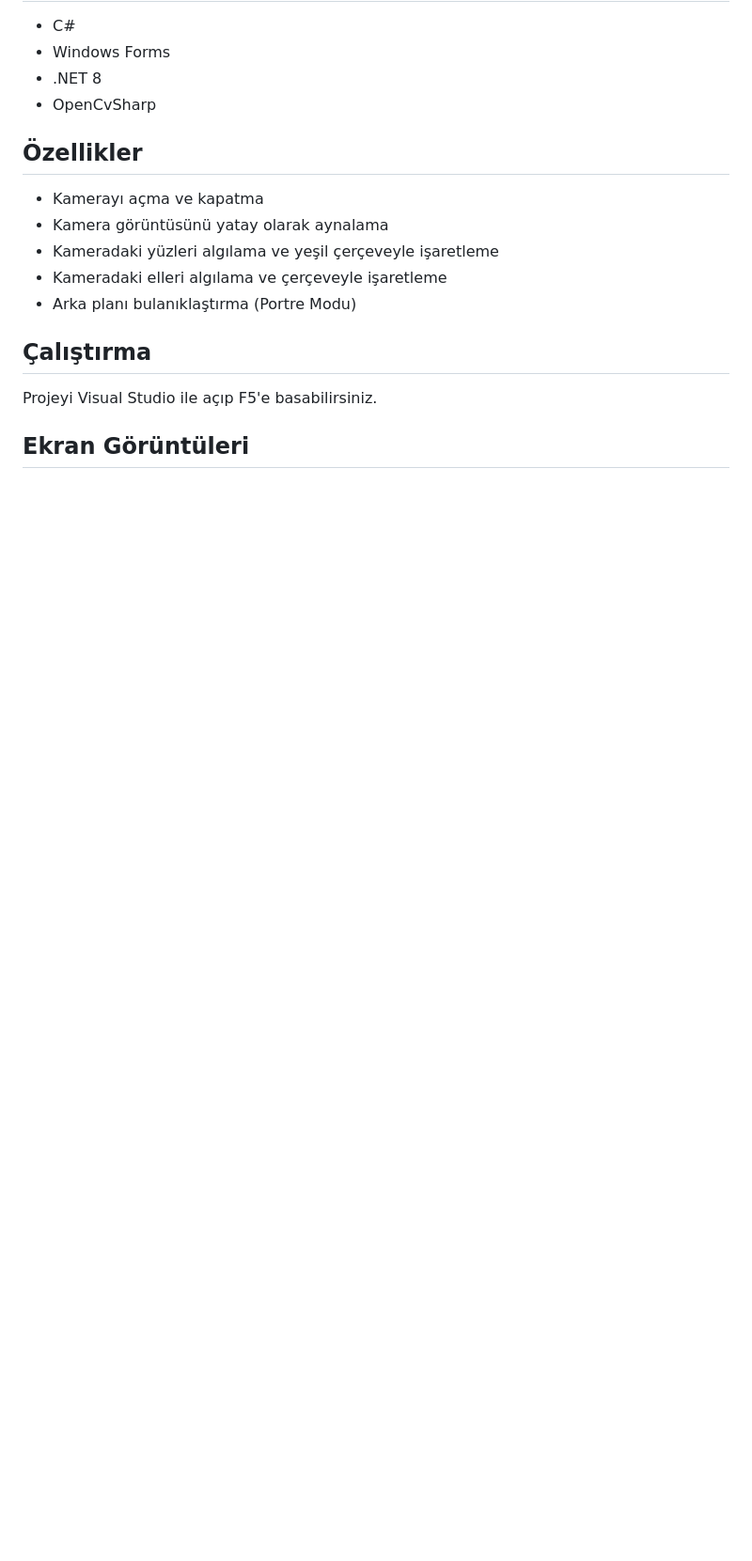
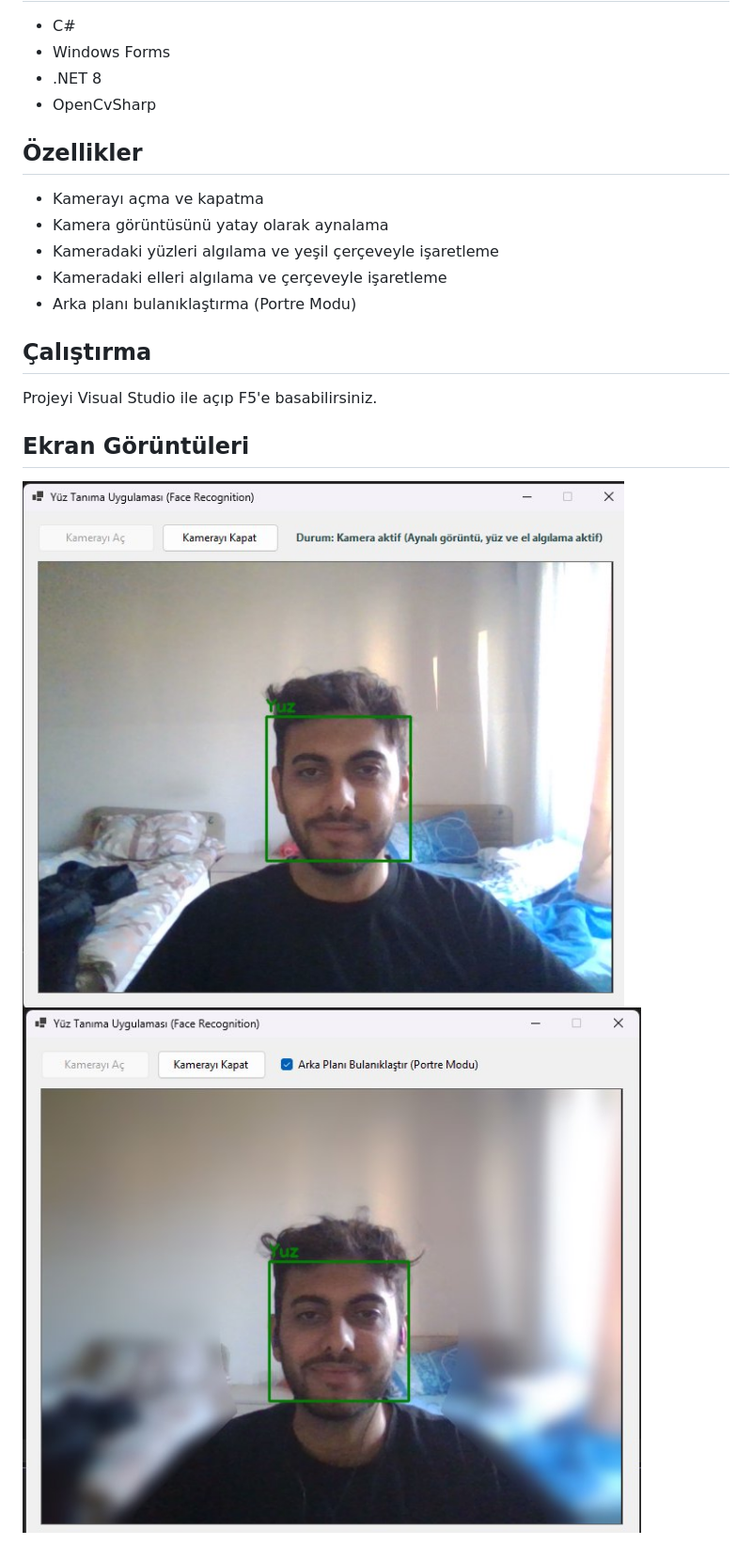
Before and after one commit to Cihanak1/OOP-FaceRecognition, a Markdown page: README.md, the part around the change. Shown at 94% size. GitHub-like rendering; pictures changed too: screenshots/ekran1.png (added), screenshots/ekran2.png (added); blank space fills up the shorter version.

Commit message:
ekran goruntuleri eklendi

```diff
--- a/README.md
+++ b/README.md
@@ -19,3 +19,5 @@ Bu projede C# ve OpenCV kullanarak kameradaki yüzleri ve elleri algılayan basi
 Projeyi Visual Studio ile açıp F5'e basabilirsiniz.
 
 ## Ekran Görüntüleri
+![Normal Görünüm](screenshots/ekran1.png)
+![Portre Modu - Arka Plan Bulanıklaştırma](screenshots/ekran2.png)
```
